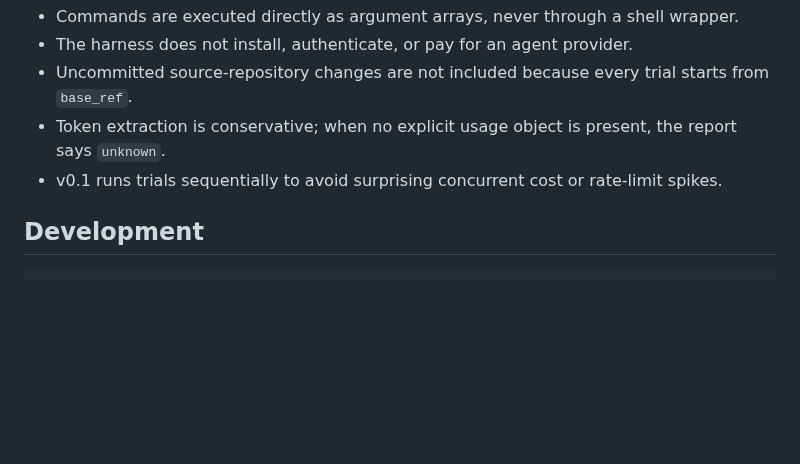
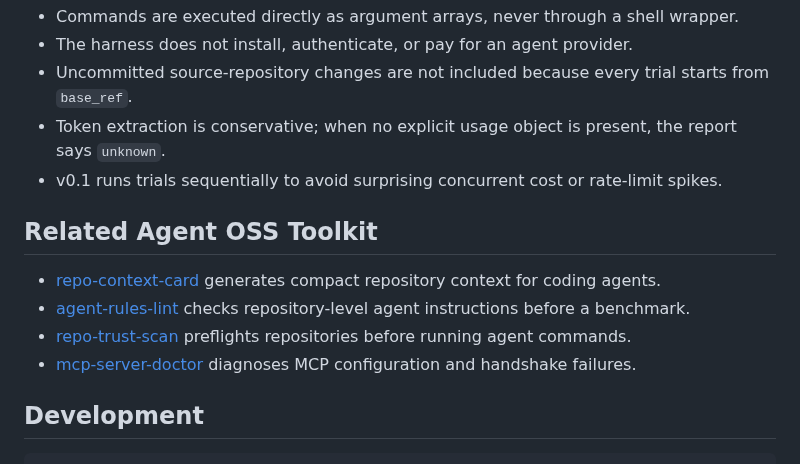
Before and after one commit to Uky0Yang/repo-agent-bench, a Markdown page: README.md, the part around the change. Rendered like a GitHub page; blank space fills up the shorter version.

````diff
--- a/README.md
+++ b/README.md
@@ -134,6 +134,13 @@ See [docs/CONFIGURATION.md](docs/CONFIGURATION.md) for the complete schema, over
 - Token extraction is conservative; when no explicit usage object is present, the report says `unknown`.
 - v0.1 runs trials sequentially to avoid surprising concurrent cost or rate-limit spikes.
 
+## Related Agent OSS Toolkit
+
+- [repo-context-card](https://github.com/Uky0Yang/repo-context-card) generates compact repository context for coding agents.
+- [agent-rules-lint](https://github.com/Uky0Yang/agent-rules-lint) checks repository-level agent instructions before a benchmark.
+- [repo-trust-scan](https://github.com/Uky0Yang/repo-trust-scan) preflights repositories before running agent commands.
+- [mcp-server-doctor](https://github.com/Uky0Yang/mcp-server-doctor) diagnoses MCP configuration and handshake failures.
+
 ## Development
 
 ```bash
````
Also changed, not shown: CHANGELOG.md (+7 -0 lines), docs/assets/social-preview.png (added), 6 other files.
